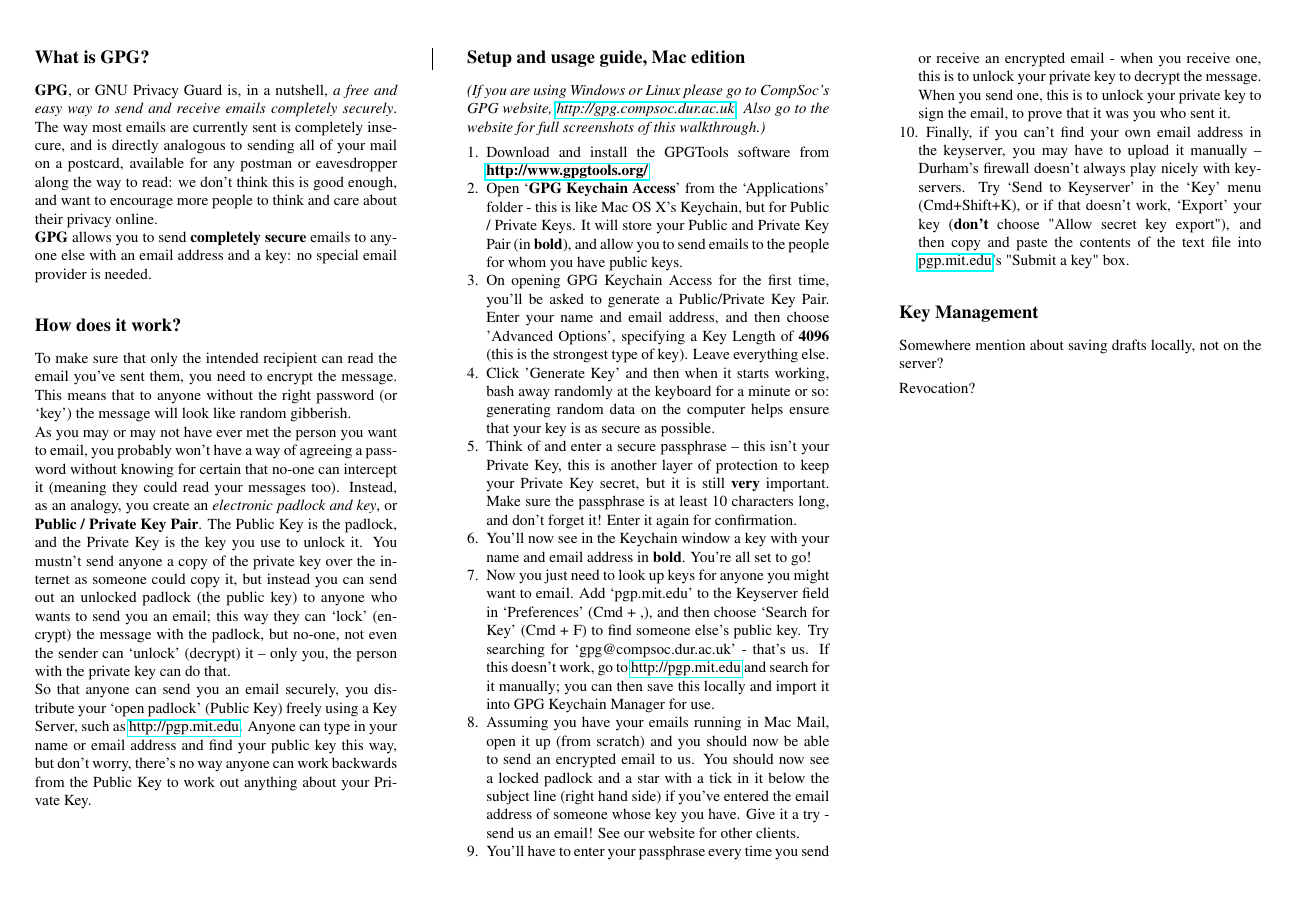
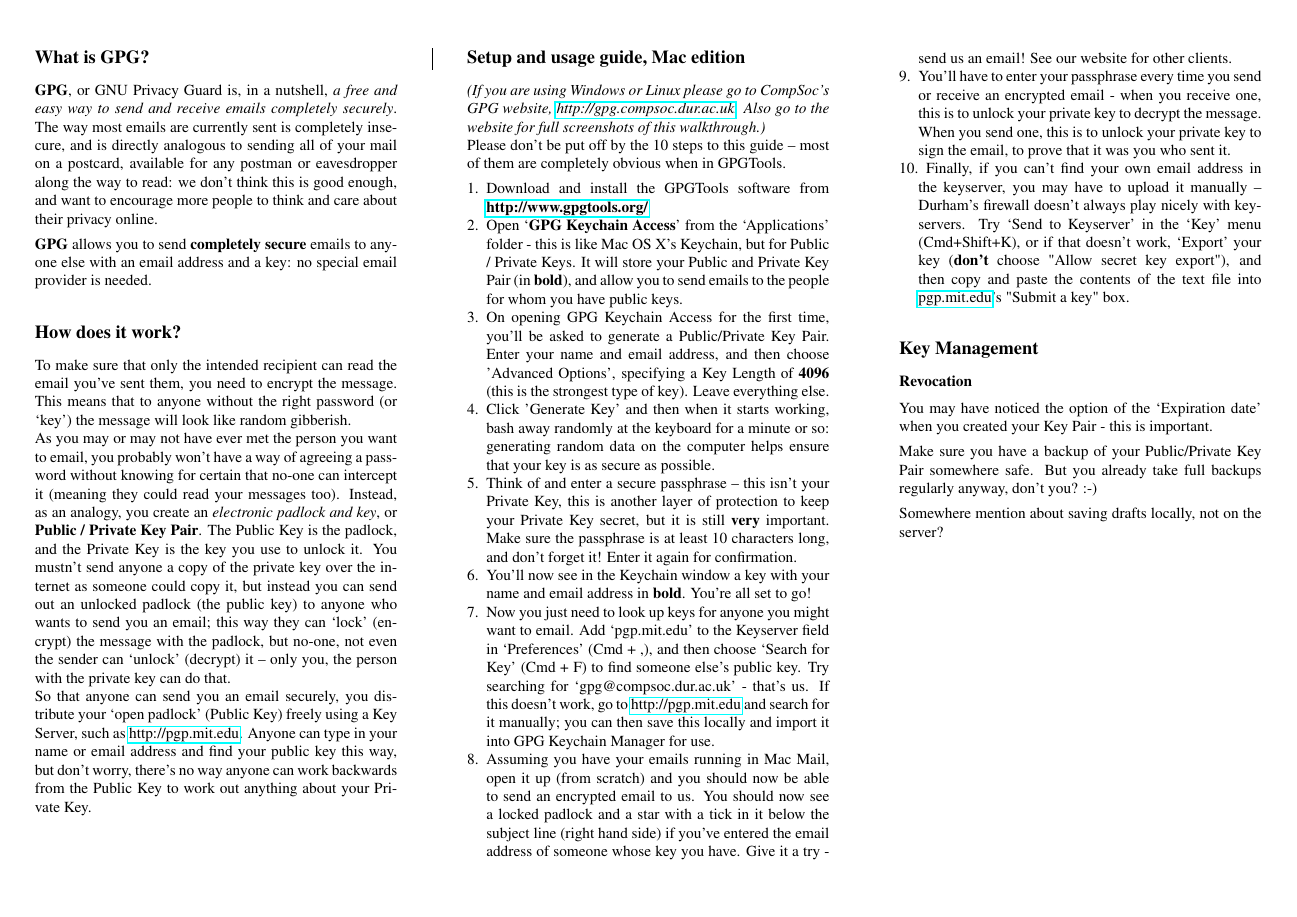
Before and after one commit to jamesfielder/Durham-GPG, a LaTeX document (Leaflets/template/leaflet.tex): page 2 of 2. Compiled offline with pdfLaTeX.

Commit message:
Added revocation section

```diff
--- a/Leaflets/template/leaflet.tex
+++ b/Leaflets/template/leaflet.tex
@@ -118,14 +118,16 @@ notumble, %% -- turns bottom page over for proofreading
 
 \section{What is GPG?}
 
-\textbf{GPG}, or GNU Privacy Guard is, in a nutshell, \textit{a free and easy way to send and receive emails completely securely}. The way most emails are currently sent is completely insecure, and is directly analogous to sending all of your mail on a postcard, available for any postman or eavesdropper along the way to read: we don't think this is good enough, and want to encourage more people to think and care about their privacy online.\\
+\textbf{GPG}, or GNU Privacy Guard is, in a nutshell, \textit{a free and easy way to send and receive emails completely securely}. The way most emails are currently sent is completely insecure, and is directly analogous to sending all of your mail on a postcard, available for any postman or eavesdropper along the way to read: we don't think this is good enough, and want to encourage more people to think and care about their privacy online.
+
 \textbf{GPG} allows you to send \textbf{completely secure} emails to anyone else with an email address and a key: no special email provider is needed.
 
 \section{How does it work?}
 To make sure that only the intended recipient can read the email you've sent them, you need to encrypt the message. This means that to anyone without the right password (or `key') the message will look like random gibberish. \\As you may or may not have ever met the person you want to email, you probably won't have a way of agreeing a password without knowing for certain that no-one can intercept it (meaning they could read your messages too). Instead, as an analogy, you create an \textit{electronic padlock and key}, or \textbf{Public / Private Key Pair}. The Public Key is the padlock, and the Private Key is the key you use to unlock it. You mustn't send anyone a copy of the private key over the internet as someone could copy it, but instead you can send out an unlocked padlock (the public key) to anyone who wants to send you an email; this way they can `lock' (encrypt) the message with the padlock, but no-one, not even the sender can `unlock' (decrypt) it -- only you, the person with the private key can do that.\\ So that anyone can send you an email securely, you distribute your `open padlock' (Public Key) freely using a Key Server, such as \href{http://pgp.mit.edu}{http://pgp.mit.edu}. Anyone can type in your name or email address and find your public key this way, but don't worry, there's no way anyone can work backwards from the Public Key to work out anything about your Private Key.
 
 \section{Setup and usage guide, Mac edition}
-\textit{(If you are using Windows or Linux please go to CompSoc's GPG website, \href{http://gpg.compsoc.dur.ac.uk}{http://gpg.compsoc.dur.ac.uk}. Also go to the website for full screenshots of this walkthrough.)}
+\textit{(If you are using Windows or Linux please go to CompSoc's GPG website, \href{http://gpg.compsoc.dur.ac.uk}{http://gpg.compsoc.dur.ac.uk}. Also go to the website for full screenshots of this walkthrough.)} \\
+Please don't be put off by the 10 steps to this guide -- most of them are completely obvious when in GPGTools.
 \begin{compactenum}[1.]%itemize}
   \item Download and install the GPGTools software from \textbf{\href{http://www.gpgtools.org/}{http://www.gpgtools.org/}}
   \item Open `\textbf{GPG Keychain Access}' from the `Applications' folder - this is like Mac OS X's Keychain, but for Public / Private Keys. It will store your Public and Private Key Pair (in \textbf{bold}), and allow you to send emails to the people for whom you have public keys.
@@ -141,9 +143,14 @@ To make sure that only the intended recipient can read the email you've sent the
 
 \section{Key Management}
 
+\subsection{Revocation}
+You may have noticed the option of the `Expiration date' when you created your Key Pair - this is important.
+
+Make sure you have a backup of your Public/Private Key Pair somewhere safe. But you already take full backups regularly anyway, don't you? :-)
+
 Somewhere mention about saving drafts locally, not on the server?
 
-Revocation?
+
 
 
 
```
Also changed, not shown: Leaflets/template/leaflet.pdf, 4 other files.
